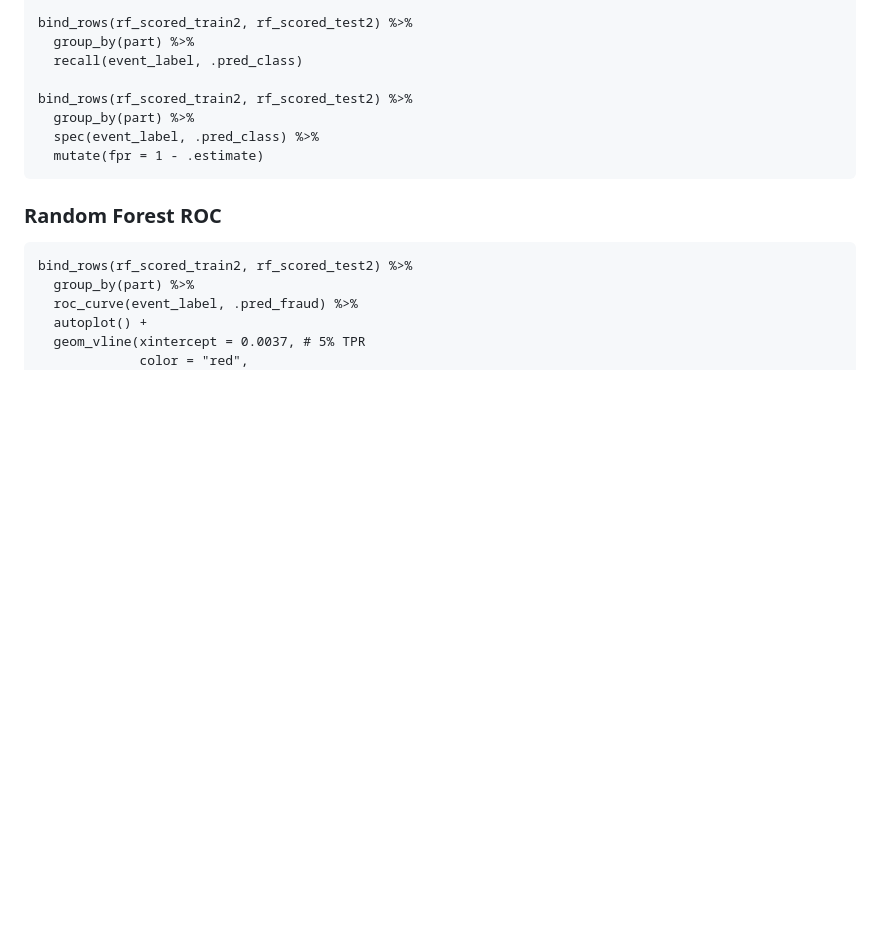
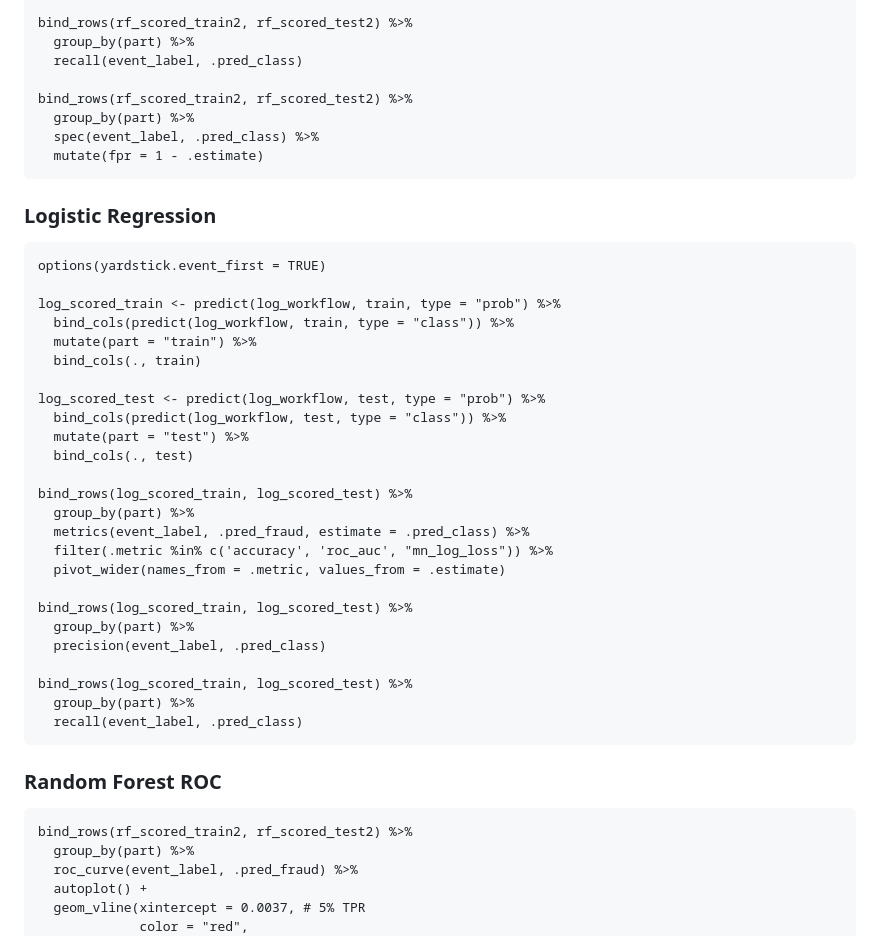
Before and after one commit to dingy21/fraud-detection-rf, a Markdown page: README.md, the part around one of its changes. GitHub-like rendering; blank space fills up the shorter version.

````diff
--- a/README.md
+++ b/README.md
@@ -174,6 +174,34 @@ bind_rows(rf_scored_train2, rf_scored_test2) %>%
   spec(event_label, .pred_class) %>%
   mutate(fpr = 1 - .estimate)
 ```
+### Logistic Regression
+```
+options(yardstick.event_first = TRUE)
+
+log_scored_train <- predict(log_workflow, train, type = "prob") %>%
+  bind_cols(predict(log_workflow, train, type = "class")) %>%
+  mutate(part = "train") %>%
+  bind_cols(., train)
+
+log_scored_test <- predict(log_workflow, test, type = "prob") %>%
+  bind_cols(predict(log_workflow, test, type = "class")) %>%
+  mutate(part = "test") %>%
+  bind_cols(., test)
+
+bind_rows(log_scored_train, log_scored_test) %>%
+  group_by(part) %>%
+  metrics(event_label, .pred_fraud, estimate = .pred_class) %>%
+  filter(.metric %in% c('accuracy', 'roc_auc', "mn_log_loss")) %>%
+  pivot_wider(names_from = .metric, values_from = .estimate)
+
+bind_rows(log_scored_train, log_scored_test) %>%
+  group_by(part) %>%
+  precision(event_label, .pred_class)
+
+bind_rows(log_scored_train, log_scored_test) %>%
+  group_by(part) %>%
+  recall(event_label, .pred_class)
+```
 ### Random Forest ROC
 ```
 bind_rows(rf_scored_train2, rf_scored_test2) %>%
````
Also changed, not shown: other parts of README.md (+54 -0 lines).
